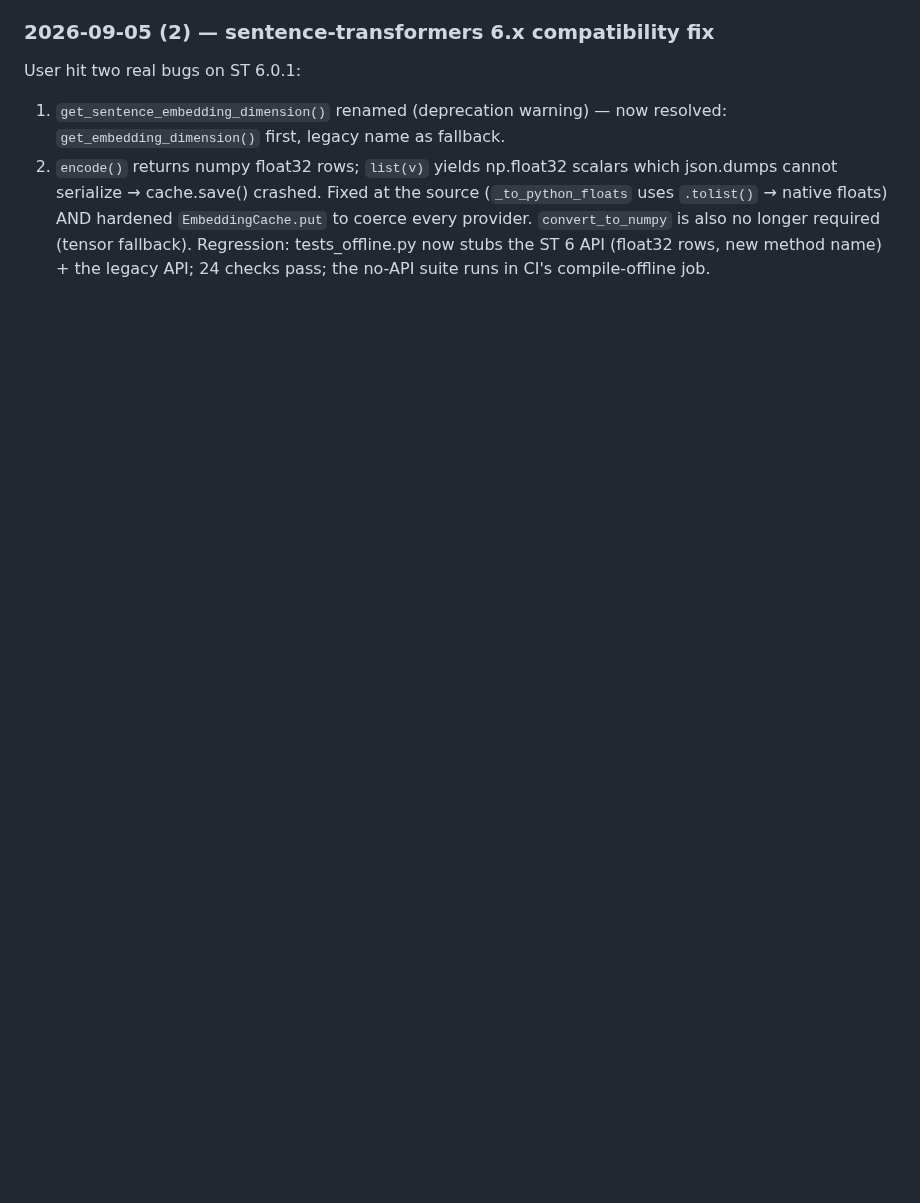
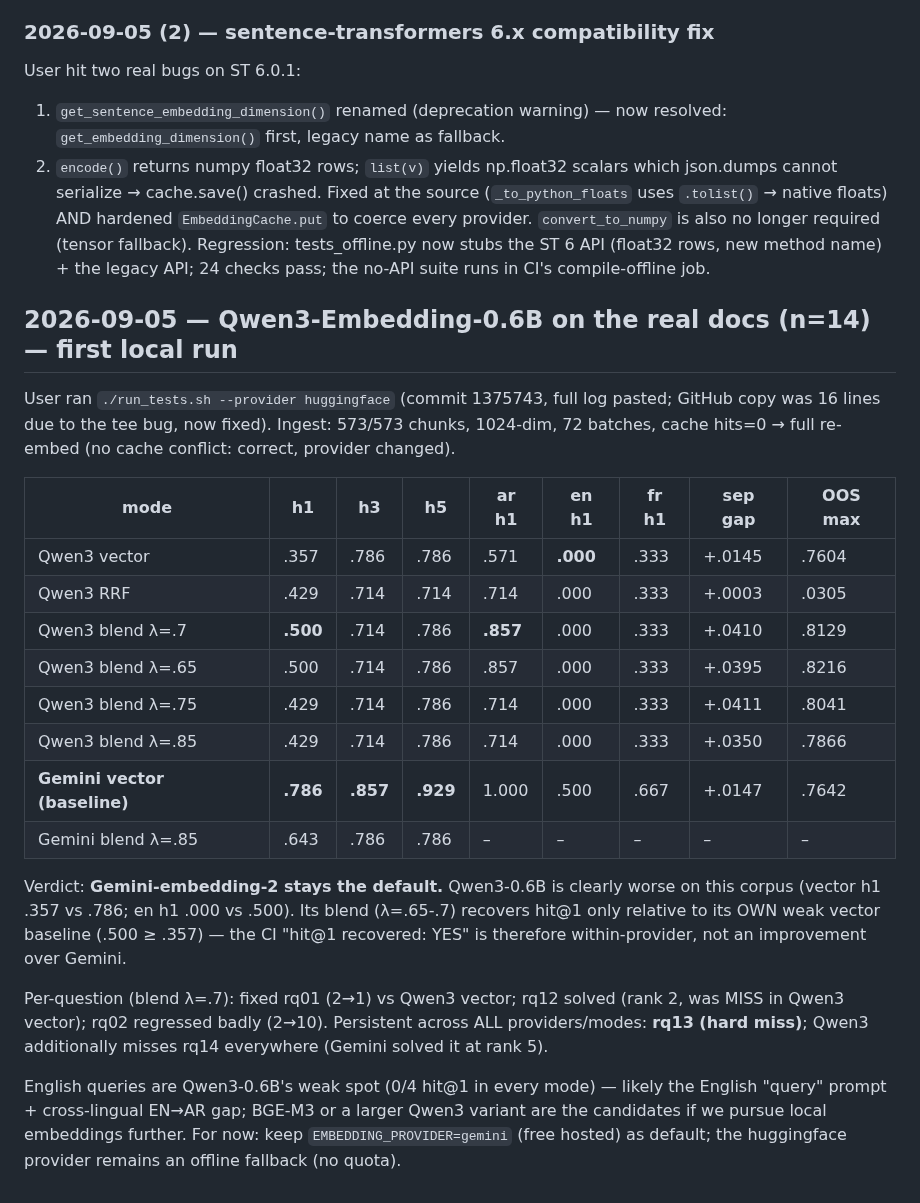
Before and after one commit to seif-bkh/RAGLab, a Markdown page: raglab/CI_REPORT.md, the part around the change. GitHub-like rendering; blank space fills up the shorter version.

Commit message:
raglab: record Qwen3-0.6B real-docs A/B (local embeddings lose to Gemini; rq13 unsolved in every provider)
Co-authored-by: arena-agent <297053741+arena-agent@users.noreply.github.com>

```diff
--- a/raglab/CI_REPORT.md
+++ b/raglab/CI_REPORT.md
@@ -137,3 +137,38 @@ User hit two real bugs on ST 6.0.1:
 Regression: tests_offline.py now stubs the ST 6 API (float32 rows, new
 method name) + the legacy API; 24 checks pass; the no-API suite runs in
 CI's compile-offline job.
+
+## 2026-09-05 — Qwen3-Embedding-0.6B on the real docs (n=14) — first local run
+
+User ran `./run_tests.sh --provider huggingface` (commit 1375743, full
+log pasted; GitHub copy was 16 lines due to the tee bug, now fixed).
+Ingest: 573/573 chunks, 1024-dim, 72 batches, cache hits=0 → full re-embed
+(no cache conflict: correct, provider changed).
+
+| mode | h1 | h3 | h5 | ar h1 | en h1 | fr h1 | sep gap | OOS max |
+|---|---|---|---|---|---|---|---|---|
+| Qwen3 vector | .357 | .786 | .786 | .571 | **.000** | .333 | +.0145 | .7604 |
+| Qwen3 RRF | .429 | .714 | .714 | .714 | .000 | .333 | +.0003 | .0305 |
+| Qwen3 blend λ=.7 | **.500** | .714 | .786 | **.857** | .000 | .333 | +.0410 | .8129 |
+| Qwen3 blend λ=.65 | .500 | .714 | .786 | .857 | .000 | .333 | +.0395 | .8216 |
+| Qwen3 blend λ=.75 | .429 | .714 | .786 | .714 | .000 | .333 | +.0411 | .8041 |
+| Qwen3 blend λ=.85 | .429 | .714 | .786 | .714 | .000 | .333 | +.0350 | .7866 |
+| **Gemini vector (baseline)** | **.786** | **.857** | **.929** | 1.000 | .500 | .667 | +.0147 | .7642 |
+| Gemini blend λ=.85 | .643 | .786 | .786 | – | – | – | – | – |
+
+Verdict: **Gemini-embedding-2 stays the default.** Qwen3-0.6B is clearly
+worse on this corpus (vector h1 .357 vs .786; en h1 .000 vs .500). Its
+blend (λ=.65-.7) recovers hit@1 only relative to its OWN weak vector
+baseline (.500 ≥ .357) — the CI "hit@1 recovered: YES" is therefore
+within-provider, not an improvement over Gemini.
+
+Per-question (blend λ=.7): fixed rq01 (2→1) vs Qwen3 vector; rq12 solved
+(rank 2, was MISS in Qwen3 vector); rq02 regressed badly (2→10).
+Persistent across ALL providers/modes: **rq13 (hard miss)**;
+Qwen3 additionally misses rq14 everywhere (Gemini solved it at rank 5).
+
+English queries are Qwen3-0.6B's weak spot (0/4 hit@1 in every mode) —
+likely the English "query" prompt + cross-lingual EN→AR gap; BGE-M3 or a
+larger Qwen3 variant are the candidates if we pursue local embeddings
+further. For now: keep `EMBEDDING_PROVIDER=gemini` (free hosted) as
+default; the huggingface provider remains an offline fallback (no quota).
```
